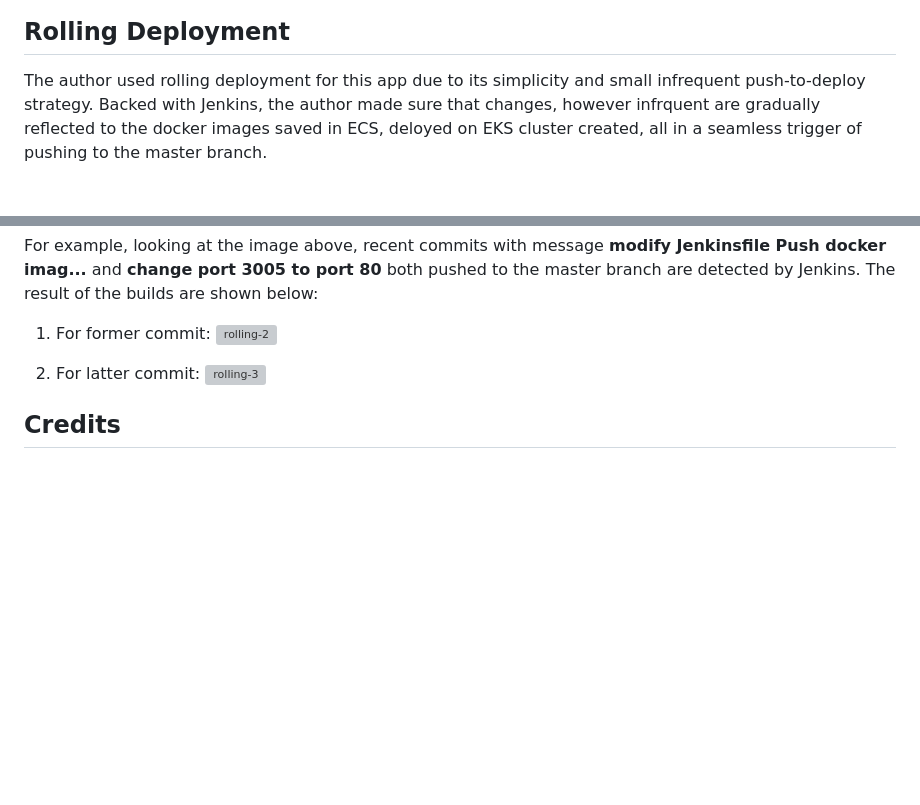
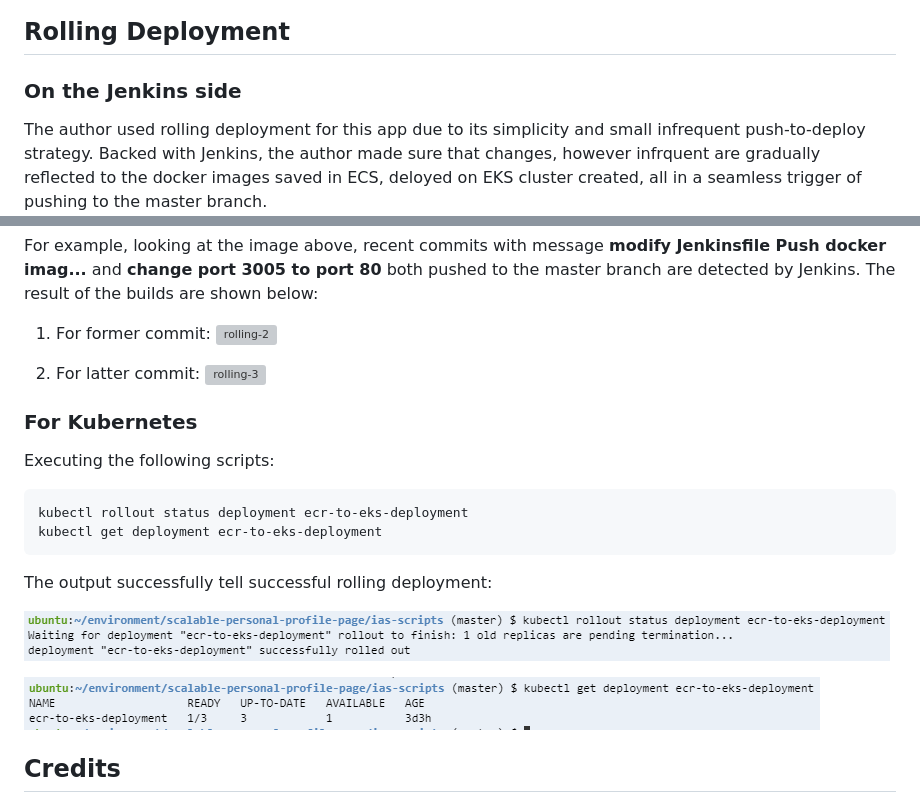
Before and after one commit to anvillasoto/scalable-personal-profile-page, a Markdown page: README.md, 2 parts joined by grey strips. Drawn GitHub-style; pictures changed too: images/rolling-4.PNG (added), images/rolling-5.PNG (added); blank space fills up the shorter version; grey boxes are pictures that could not be loaded.

````diff
--- a/README.md
+++ b/README.md
@@ -154,6 +154,8 @@ Take note of the URI from below. This will be the URL to access the application.
 
 ## Rolling Deployment
 
+### On the Jenkins side
+
 The author used rolling deployment for this app due to its simplicity and small
 infrequent push-to-deploy strategy. Backed with Jenkins, the author made sure
 that changes, however infrquent are gradually reflected to the docker images
@@ -173,6 +175,23 @@ both pushed to the master branch are detected by Jenkins. The result of the buil
 ![rolling-3](./images/rolling-3.PNG)
 
 
+### For Kubernetes
+
+Executing the following scripts:
+
+```
+kubectl rollout status deployment ecr-to-eks-deployment
+kubectl get deployment ecr-to-eks-deployment
+```
+
+The output successfully tell successful rolling deployment:
+
+![rollout-3](./images/rolling-4.PNG)
+
+![rollout-4](./images/rolling-5.PNG)
+
+
+
 ## Credits
 
 1. Special thanks to uideck.com to where assets and main layout of this page came from. For personal use only. See license.txt for details.
````
